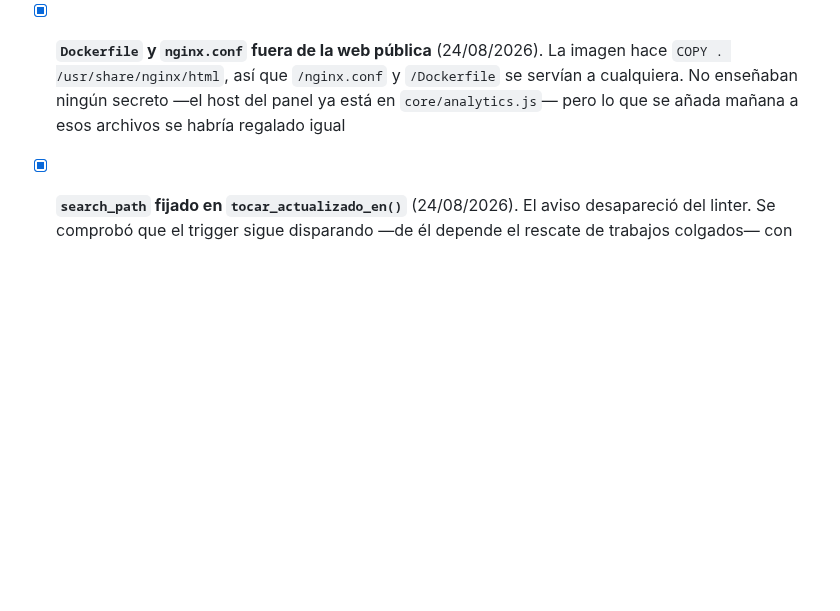
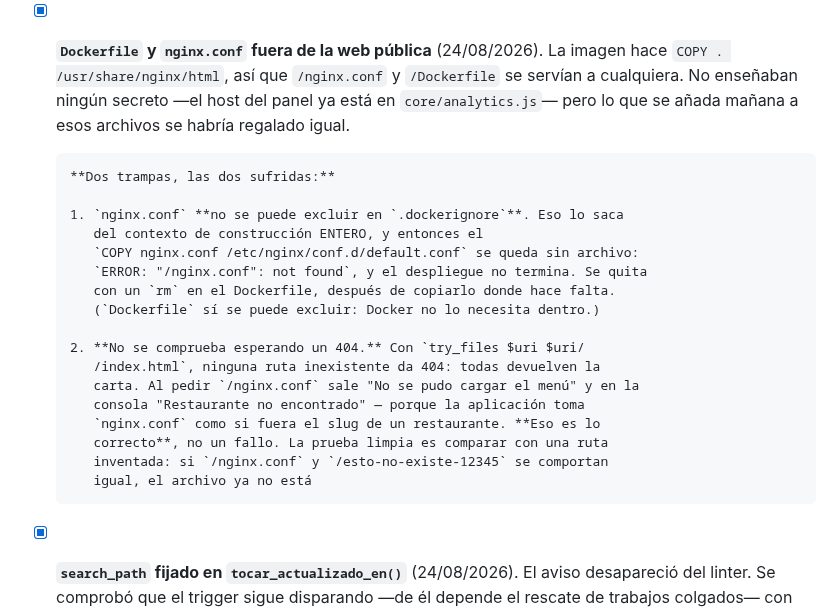
Before and after one commit to jotarodriguezv/adminmenus_restaurantes, a Markdown page: docs/cartas-en-video.md, the part around the change. Drawn GitHub-style; blank space fills up the shorter version.

Commit message:
Enhance documentation on Dockerfile and nginx.conf issues
Added details about Dockerfile and nginx.conf security issues, including exclusion limitations and error handling for 404 responses.

```diff
--- a/docs/cartas-en-video.md
+++ b/docs/cartas-en-video.md
@@ -789,7 +789,25 @@ Estado a agosto de 2026. Pensada para copiar y pegar.
       imagen hace `COPY . /usr/share/nginx/html`, así que `/nginx.conf` y
       `/Dockerfile` se servían a cualquiera. No enseñaban ningún secreto —el
       host del panel ya está en `core/analytics.js`— pero lo que se añada mañana
-      a esos archivos se habría regalado igual
+      a esos archivos se habría regalado igual.
+
+      **Dos trampas, las dos sufridas:**
+
+      1. `nginx.conf` **no se puede excluir en `.dockerignore`**. Eso lo saca
+         del contexto de construcción ENTERO, y entonces el
+         `COPY nginx.conf /etc/nginx/conf.d/default.conf` se queda sin archivo:
+         `ERROR: "/nginx.conf": not found`, y el despliegue no termina. Se quita
+         con un `rm` en el Dockerfile, después de copiarlo donde hace falta.
+         (`Dockerfile` sí se puede excluir: Docker no lo necesita dentro.)
+
+      2. **No se comprueba esperando un 404.** Con `try_files $uri $uri/
+         /index.html`, ninguna ruta inexistente da 404: todas devuelven la
+         carta. Al pedir `/nginx.conf` sale "No se pudo cargar el menú" y en la
+         consola "Restaurante no encontrado" — porque la aplicación toma
+         `nginx.conf` como si fuera el slug de un restaurante. **Eso es lo
+         correcto**, no un fallo. La prueba limpia es comparar con una ruta
+         inventada: si `/nginx.conf` y `/esto-no-existe-12345` se comportan
+         igual, el archivo ya no está
 - [x] **`search_path` fijado en `tocar_actualizado_en()`** (24/08/2026). El aviso
       desapareció del linter. Se comprobó que el trigger sigue disparando —de él
       depende el rescate de trabajos colgados— con una tabla temporal y `rollback`
```
